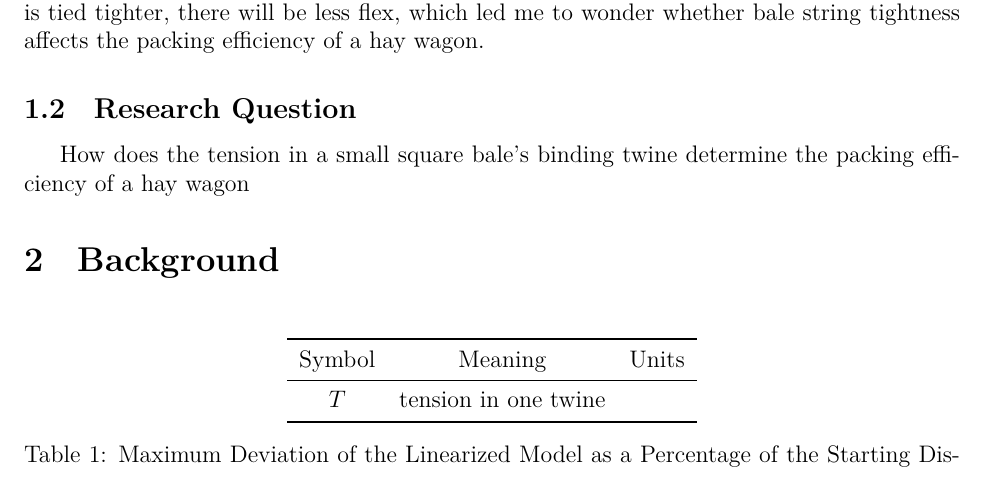
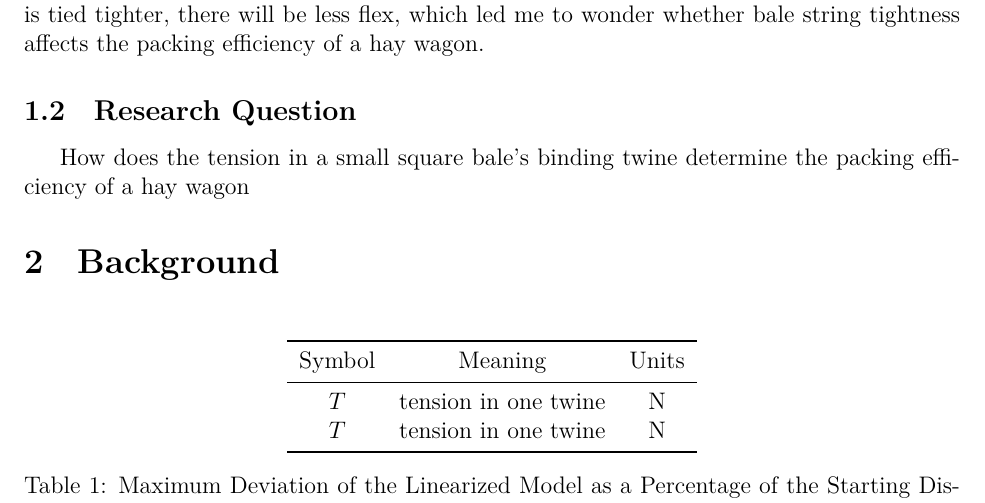
Before and after one commit to Aqawma/math-ia-isak, a LaTeX document (ia_main.tex, which reads background.tex): part of page 3 of 5, cut so that both start at the same text. Compiled offline with XeLaTeX.

Commit message:
Auto-commit: changes detected at 2026-11-23 08:08:26

```diff
--- a/background.tex
+++ b/background.tex
@@ -5,7 +5,8 @@
             \toprule
             Symbol & Meaning & Units \\
             \midrule
-            $T$ & tension in one twine & \\
+            $T$ & tension in one twine & N \\
+            $T$ & tension in one twine & N \\
             \bottomrule
         \end{tabular}
         \caption{Maximum Deviation of the Linearized Model as a Percentage of the Starting Displacement $\eta_0$}
```
Also changed, not shown: ia_main.pdf.
